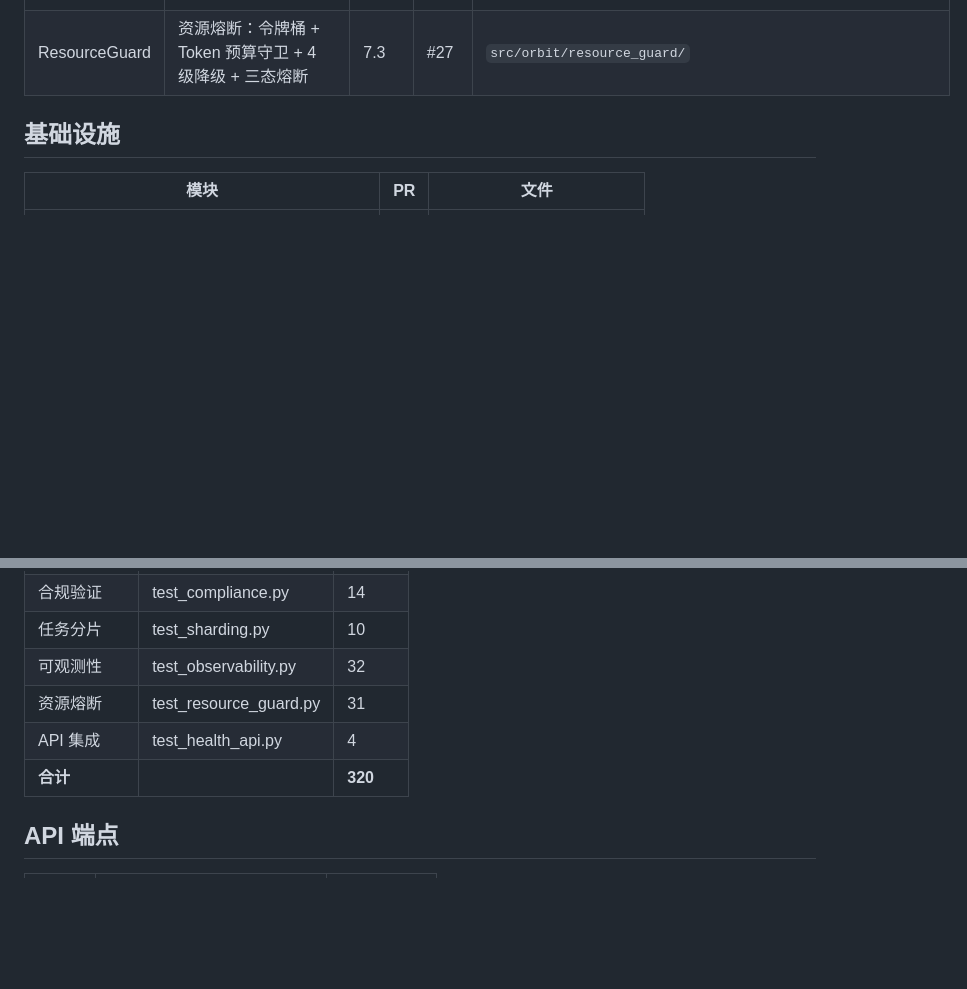
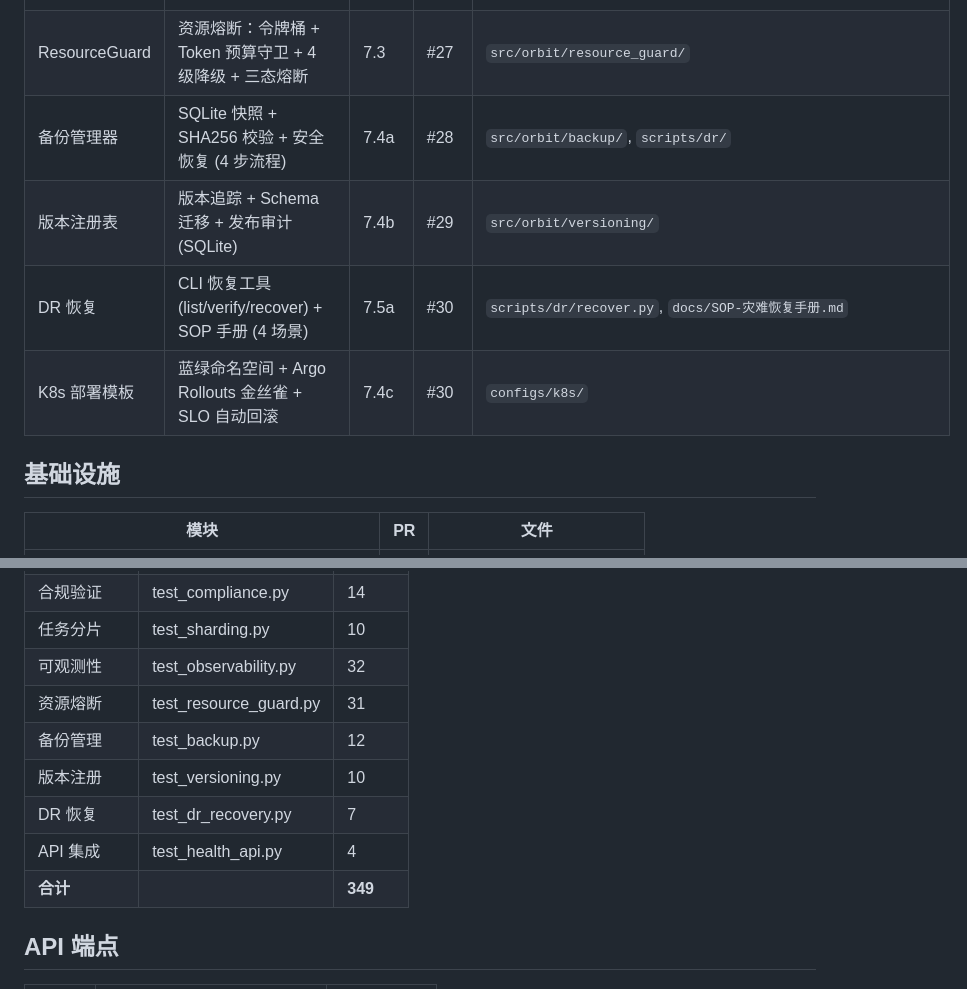
Before and after one commit to juliu-afk/Orbit, a Markdown page: docs/已实现功能清单.md, 2 parts joined by grey strips. GitHub-like rendering; blank space fills up the shorter version.

Commit message:
docs: v0.14.0 路线图+功能清单更新（PR #28-30 Step 7.4/7.5 四连发）
Co-Authored-By: Claude <noreply@anthropic.com>

```diff
--- a/docs/已实现功能清单.md
+++ b/docs/已实现功能清单.md
@@ -60,6 +60,10 @@
 | AgentOps | HealthCollector 组件健康聚合 | 7.2a | #24 | `src/orbit/observability/collector.py` |
 | AgentOps | 完整体系：Prometheus 指标 + 审计日志 + 告警引擎 + 教训库 + Grafana/AlertManager 模板 | 7.2b | #25 | `src/orbit/observability/{metrics,audit,alerts,config}.py`, `configs/` |
 | ResourceGuard | 资源熔断：令牌桶 + Token 预算守卫 + 4 级降级 + 三态熔断 | 7.3 | #27 | `src/orbit/resource_guard/` |
+| 备份管理器 | SQLite 快照 + SHA256 校验 + 安全恢复 (4 步流程) | 7.4a | #28 | `src/orbit/backup/`, `scripts/dr/` |
+| 版本注册表 | 版本追踪 + Schema 迁移 + 发布审计 (SQLite) | 7.4b | #29 | `src/orbit/versioning/` |
+| DR 恢复 | CLI 恢复工具 (list/verify/recover) + SOP 手册 (4 场景) | 7.5a | #30 | `scripts/dr/recover.py`, `docs/SOP-灾难恢复手册.md` |
+| K8s 部署模板 | 蓝绿命名空间 + Argo Rollouts 金丝雀 + SLO 自动回滚 | 7.4c | #30 | `configs/k8s/` |
 
 ## 基础设施
 
@@ -103,8 +107,11 @@
 | 任务分片 | test_sharding.py | 10 |
 | 可观测性 | test_observability.py | 32 |
 | 资源熔断 | test_resource_guard.py | 31 |
+| 备份管理 | test_backup.py | 12 |
+| 版本注册 | test_versioning.py | 10 |
+| DR 恢复 | test_dr_recovery.py | 7 |
 | API 集成 | test_health_api.py | 4 |
-| **合计** | | **320** |
+| **合计** | | **349** |
 
 ## API 端点
 
```
Also changed, not shown: docs/产品路线图.md (+5 -1 lines).
